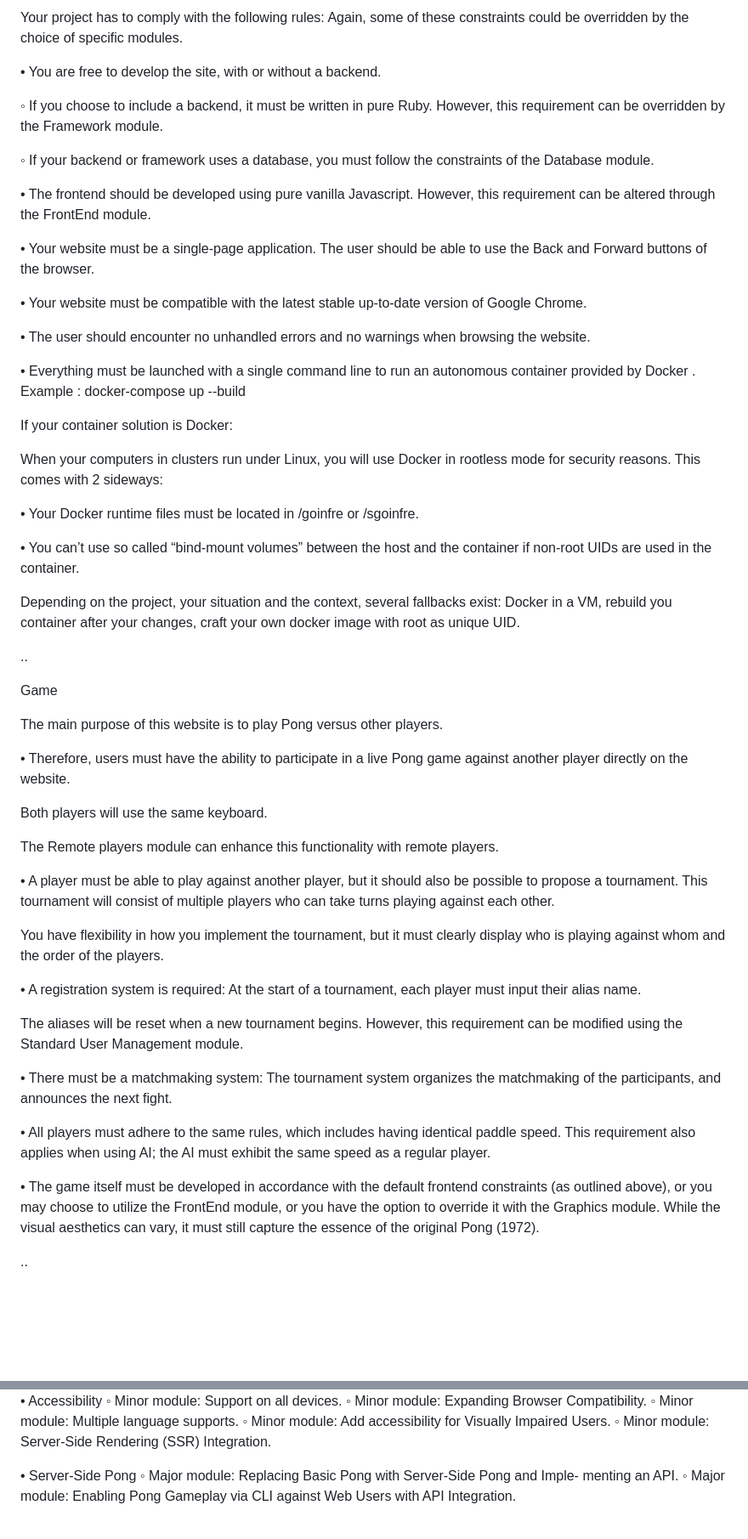
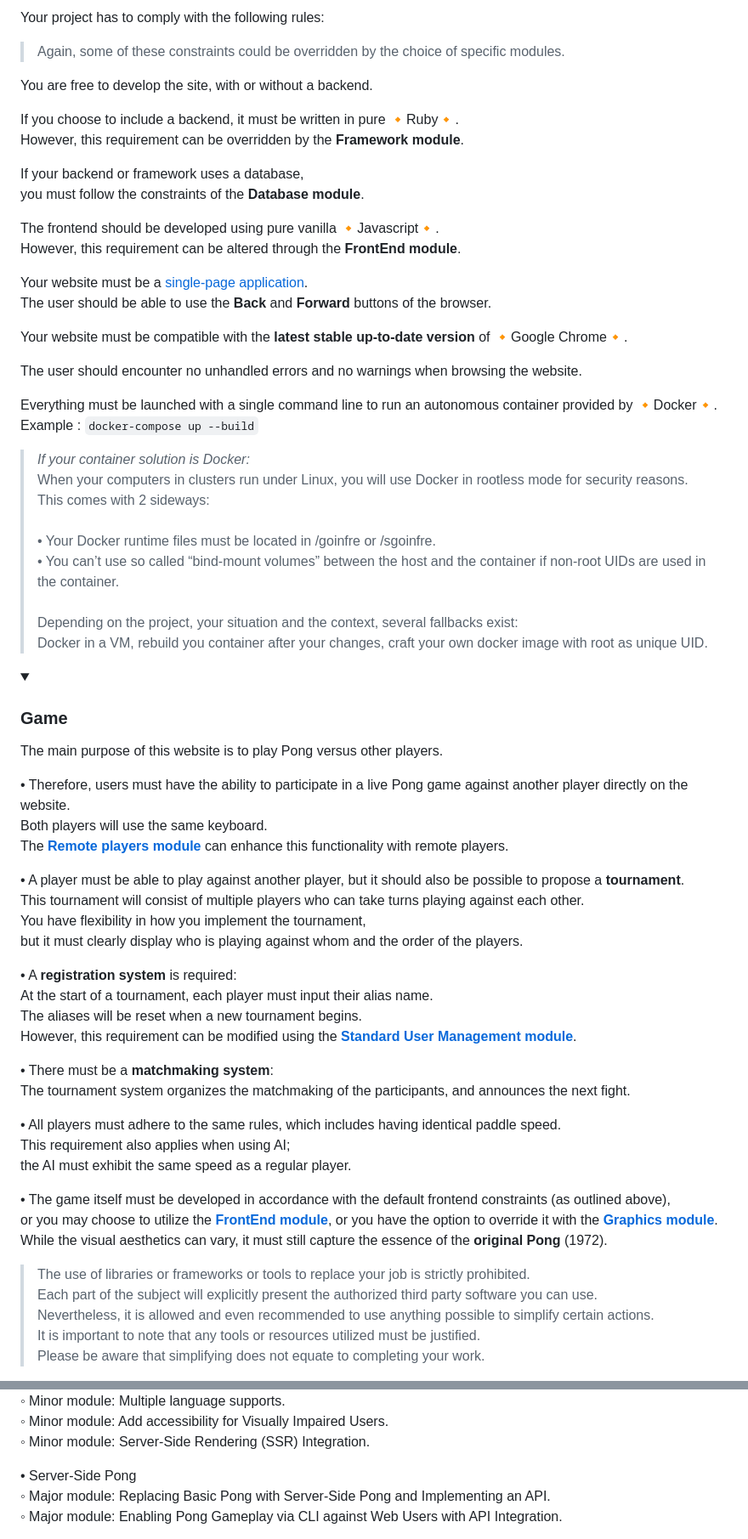
Before and after one commit to Naddy22/ft_transcendance, a Markdown page: README.md, 2 parts joined by grey strips. Shown at 85% size. Drawn GitHub-style; folded sections open; blank space fills up the shorter version.

```diff
--- a/README.md
+++ b/README.md
@@ -80,67 +97,65 @@ Minimal technical requirement
 
 Your project has to comply with the following rules:
-Again, some of these constraints could be overridden by the choice of specific modules.
 
-• You are free to develop the site, with or without a backend.
+> Again, some of these constraints could be overridden by the choice of specific modules.
 
-◦ If you choose to include a backend, it must be written in pure Ruby.
-However, this requirement can be overridden by the Framework module.
+You are free to develop the site, with or without a backend.
 
-◦ If your backend or framework uses a database, you must follow the constraints of the Database module.
+If you choose to include a backend,
+it must be written in pure :small_orange_diamond:Ruby:small_orange_diamond:.
+However, this requirement can be overridden by the **Framework module**.
 
-• The frontend should be developed using pure vanilla Javascript.
-However, this requirement can be altered through the FrontEnd module.
+If your backend or framework uses a database,
+you must follow the constraints of the **Database module**.
 
-• Your website must be a single-page application. The user should be able to use the Back and Forward buttons of the browser.
+The frontend should be developed using pure vanilla :small_orange_diamond:Javascript:small_orange_diamond:.
+However, this requirement can be altered through the **FrontEnd module**.
 
-• Your website must be compatible with the latest stable up-to-date version of Google Chrome.
+Your website must be a [single-page application](https://en.wikipedia.org/wiki/Single-page_application).
+The user should be able to use the **Back** and **Forward** buttons of the browser.
 
-• The user should encounter no unhandled errors and no warnings when browsing the website.
+Your website must be compatible with the **latest stable up-to-date version** of :small_orange_diamond:Google Chrome:small_orange_diamond:.
 
-• Everything must be launched with a single command line to run an autonomous container provided by Docker .
-Example : docker-compose up --build
+The user should encounter no unhandled errors and no warnings when browsing the website.
 
-If your container solution is Docker:
+Everything must be launched with a single command line to run an autonomous container provided by :small_orange_diamond:Docker:small_orange_diamond:.
+Example : `docker-compose up --build`
 
-When your computers in clusters run under Linux, you will use Docker in rootless mode for security reasons.
-This comes with 2 sideways:
+> *If your container solution is Docker:*
+> When your computers in clusters run under Linux, you will use Docker in rootless mode for security reasons.
+> This comes with 2 sideways:
+> <br/>
+>   • Your Docker runtime files must be located in /goinfre or /sgoinfre.
+> <br/>
+>   • You can’t use so called “bind-mount volumes” between the host and the container if non-root UIDs are used in the container.
+> <br/>
+> Depending on the project, your situation and the context, several fallbacks exist:
+> Docker in a VM, rebuild you container after your changes, craft your own docker image with root as unique UID.
 
-• Your Docker runtime files must be located in /goinfre or
-/sgoinfre.
+</details>
 
-• You can’t use so called “bind-mount volumes” between the host and the container if non-root UIDs are used in the container.
-
-Depending on the project, your situation and the context, several fallbacks exist:
-Docker in a VM,
-rebuild you container after your changes,
-craft your own docker image with root as unique UID.
-
-..
-
-Game
+<details>
+  <summary>
+    <h3>Game</h3>
+  </summary>
 
 The main purpose of this website is to play Pong versus other players.
 
-• Therefore, users must have the ability to participate in a live Pong game against
-another player directly on the website.
+• Therefore, users must have the ability to participate in a live Pong game against another player directly on the website.
+Both players will use the same keyboard.
+The [**Remote players module**]() can enhance this functionality with remote players.
 
-Both players will use the same keyboard.
-
-The Remote players module can enhance this functionality with remote players.
-
-• A player must be able to play against another player, but it should also be possible to propose a tournament.
+• A player must be able to play against another player, but it should also be possible to propose a **tournament**.
 This tournament will consist of multiple players who can take turns playing against each other.
-
 You have flexibility in how you implement the tournament,
 but it must clearly display who is playing against whom and the order of the players.
 
-• A registration system is required:
+• A **registration system** is required:
 At the start of a tournament, each player must input their alias name.
+The aliases will be reset when a new tournament begins.
+However, this requirement can be modified using the [**Standard User Management module**]().
 
-The aliases will be reset when a new tournament begins.
-However, this requirement can be modified using the Standard User Management module.
-
-• There must be a matchmaking system:
+• There must be a **matchmaking system**:
 The tournament system organizes the matchmaking of the participants, and announces the next fight.
 
 • All players must adhere to the same rules,
@@ -149,10 +164,14 @@ This requirement also applies when using AI;
 the AI must exhibit the same speed as a regular player.
 
 • The game itself must be developed in accordance with the default frontend constraints (as outlined above),
-or you may choose to utilize the FrontEnd module,
-or you have the option to override it with the Graphics module.
+or you may choose to utilize the [**FrontEnd module**](),
+or you have the option to override it with the [**Graphics module**]().
 While the visual aesthetics can vary,
-it must still capture the essence of the original Pong (1972).
+it must still capture the essence of the **original Pong** (1972).
 
-..
+> The use of libraries or frameworks or tools to replace your job is strictly prohibited.
+> Each part of the subject will explicitly present the authorized third party software you can use.
+> Nevertheless, it is allowed and even recommended to use anything possible to simplify certain actions.
+> It is important to note that any tools or resources utilized must be justified.
+> Please be aware that simplifying does not equate to completing your work.
 
@@ -244,8 +274,6 @@ Gameplay and user experience
 ◦ Minor module: Server-Side Rendering (SSR) Integration.
 
 • Server-Side Pong
-◦ Major module: Replacing Basic Pong with Server-Side Pong and Imple-
-menting an API.
-◦ Major module: Enabling Pong Gameplay via CLI against Web Users with
-API Integration.
+◦ Major module: Replacing Basic Pong with Server-Side Pong and Implementing an API.
+◦ Major module: Enabling Pong Gameplay via CLI against Web Users with API Integration.
 
```
Also changed, not shown: other parts of README.md (+106 -70 lines).
